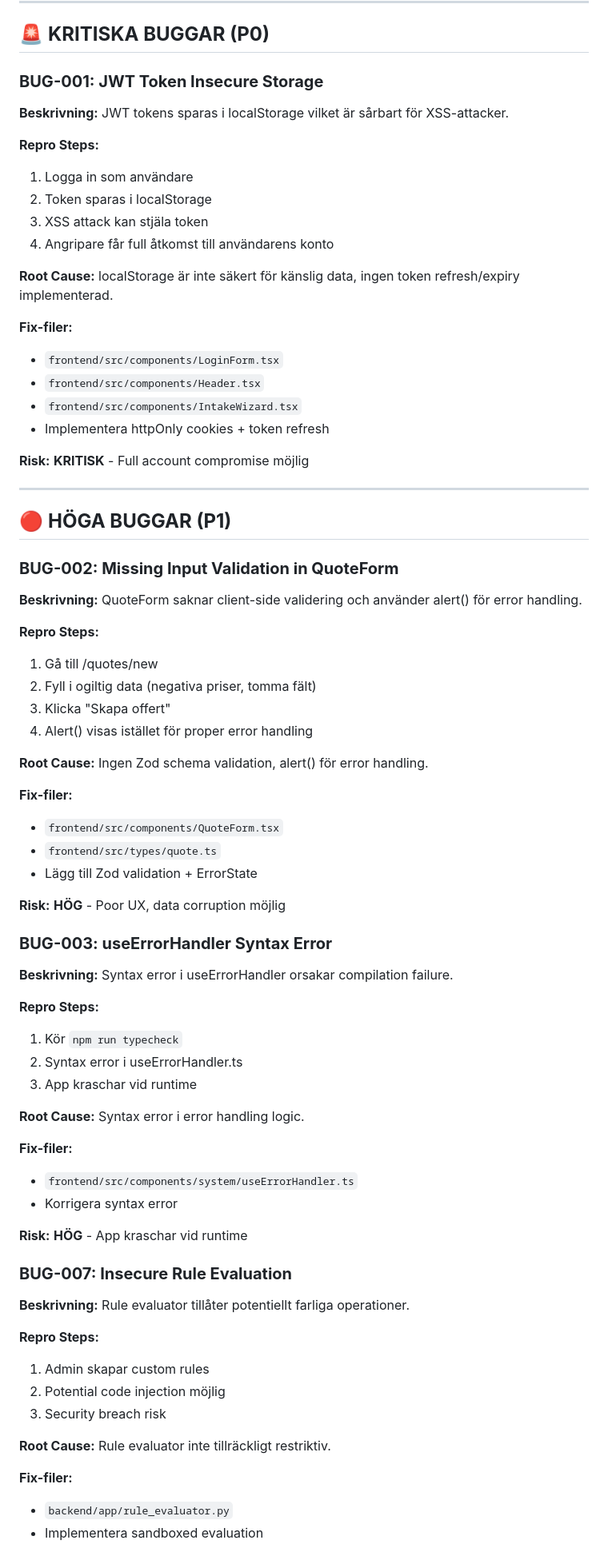
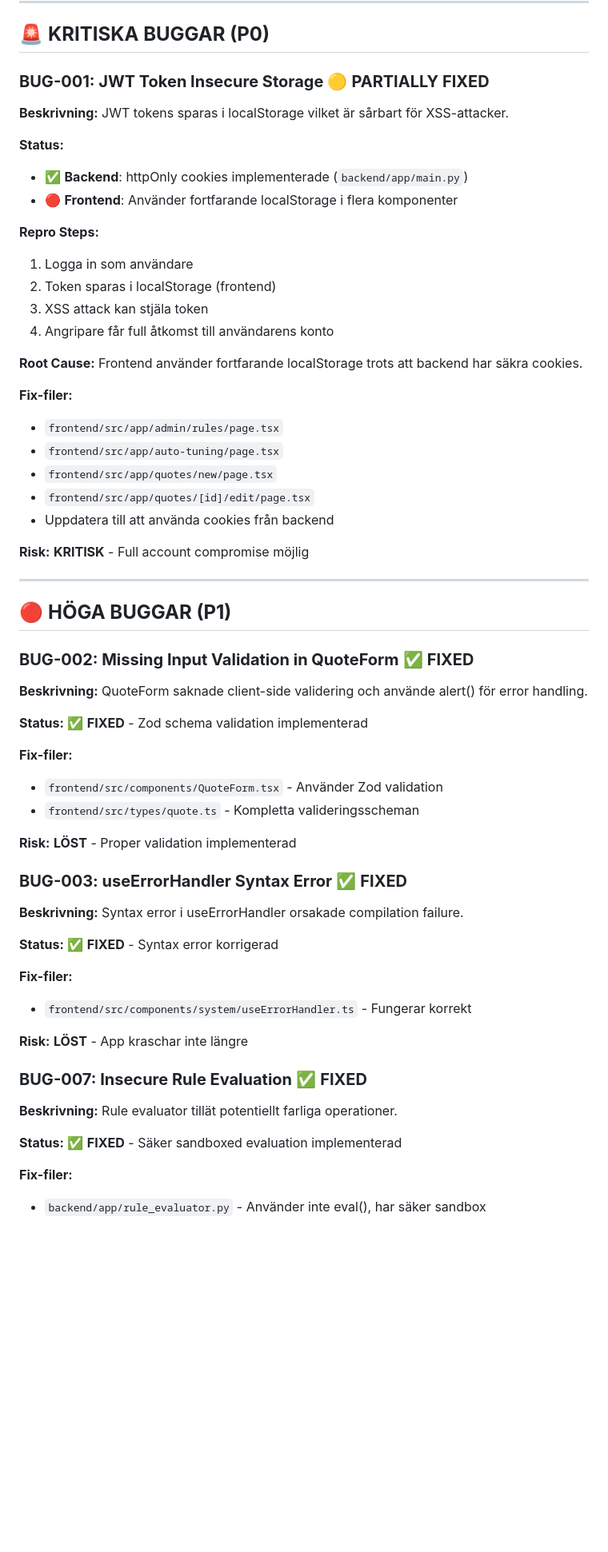
Before and after one commit to Calle9610/smart-offertgenerator, a Markdown page: BUG_TRIAGE.md, the part around one of its changes. Shown at 80% size. GitHub-like rendering; blank space fills up the shorter version.

```diff
--- a/BUG_TRIAGE.md
+++ b/BUG_TRIAGE.md
@@ -19,22 +19,27 @@
 
 ## 🚨 **KRITISKA BUGGAR (P0)**
 
-### **BUG-001: JWT Token Insecure Storage**
+### **BUG-001: JWT Token Insecure Storage** 🟡 **PARTIALLY FIXED**
 **Beskrivning:** JWT tokens sparas i localStorage vilket är sårbart för XSS-attacker.
+
+**Status:**
+- ✅ **Backend**: httpOnly cookies implementerade (`backend/app/main.py`)
+- 🔴 **Frontend**: Använder fortfarande localStorage i flera komponenter
 
 **Repro Steps:**
 1. Logga in som användare
-2. Token sparas i localStorage
+2. Token sparas i localStorage (frontend)
 3. XSS attack kan stjäla token
 4. Angripare får full åtkomst till användarens konto
 
-**Root Cause:** localStorage är inte säkert för känslig data, ingen token refresh/expiry implementerad.
+**Root Cause:** Frontend använder fortfarande localStorage trots att backend har säkra cookies.
 
 **Fix-filer:**
-- `frontend/src/components/LoginForm.tsx`
-- `frontend/src/components/Header.tsx`
-- `frontend/src/components/IntakeWizard.tsx`
-- Implementera httpOnly cookies + token refresh
+- `frontend/src/app/admin/rules/page.tsx`
+- `frontend/src/app/auto-tuning/page.tsx`
+- `frontend/src/app/quotes/new/page.tsx`
+- `frontend/src/app/quotes/[id]/edit/page.tsx`
+- Uppdatera till att använda cookies från backend
 
 **Risk:** **KRITISK** - Full account compromise möjlig
 
@@ -42,51 +47,32 @@
 
 ## 🔴 **HÖGA BUGGAR (P1)**
 
-### **BUG-002: Missing Input Validation in QuoteForm**
-**Beskrivning:** QuoteForm saknar client-side validering och använder alert() för error handling.
+### **BUG-002: Missing Input Validation in QuoteForm** ✅ **FIXED**
+**Beskrivning:** QuoteForm saknade client-side validering och använde alert() för error handling.
 
-**Repro Steps:**
-1. Gå till /quotes/new
-2. Fyll i ogiltig data (negativa priser, tomma fält)
-3. Klicka "Skapa offert"
-4. Alert() visas istället för proper error handling
-
-**Root Cause:** Ingen Zod schema validation, alert() för error handling.
+**Status:** ✅ **FIXED** - Zod schema validation implementerad
 
 **Fix-filer:**
-- `frontend/src/components/QuoteForm.tsx`
-- `frontend/src/types/quote.ts`
-- Lägg till Zod validation + ErrorState
+- `frontend/src/components/QuoteForm.tsx` - Använder Zod validation
+- `frontend/src/types/quote.ts` - Kompletta valideringsscheman
 
-**Risk:** **HÖG** - Poor UX, data corruption möjlig
+**Risk:** **LÖST** - Proper validation implementerad
 
-### **BUG-003: useErrorHandler Syntax Error**
-**Beskrivning:** Syntax error i useErrorHandler orsakar compilation failure.
+### **BUG-003: useErrorHandler Syntax Error** ✅ **FIXED**
+**Beskrivning:** Syntax error i useErrorHandler orsakade compilation failure.
 
-**Repro Steps:**
-1. Kör `npm run typecheck`
-2. Syntax error i useErrorHandler.ts
-3. App kraschar vid runtime
-
-**Root Cause:** Syntax error i error handling logic.
+**Status:** ✅ **FIXED** - Syntax error korrigerad
 
 **Fix-filer:**
-- `frontend/src/components/system/useErrorHandler.ts`
-- Korrigera syntax error
+- `frontend/src/components/system/useErrorHandler.ts` - Fungerar korrekt
 
-**Risk:** **HÖG** - App kraschar vid runtime
+**Risk:** **LÖST** - App kraschar inte längre
 
-### **BUG-007: Insecure Rule Evaluation**
-**Beskrivning:** Rule evaluator tillåter potentiellt farliga operationer.
+### **BUG-007: Insecure Rule Evaluation** ✅ **FIXED**
+**Beskrivning:** Rule evaluator tillät potentiellt farliga operationer.
 
-**Repro Steps:**
-1. Admin skapar custom rules
-2. Potential code injection möjlig
-3. Security breach risk
-
-**Root Cause:** Rule evaluator inte tillräckligt restriktiv.
+**Status:** ✅ **FIXED** - Säker sandboxed evaluation implementerad
 
 **Fix-filer:**
-- `backend/app/rule_evaluator.py`
-- Implementera sandboxed evaluation
+- `backend/app/rule_evaluator.py` - Använder inte eval(), har säker sandbox
 
```
Also changed, not shown: other parts of BUG_TRIAGE.md (+83 -102 lines), frontend/docs/auth-migration.md (added, +263 -0 lines).
